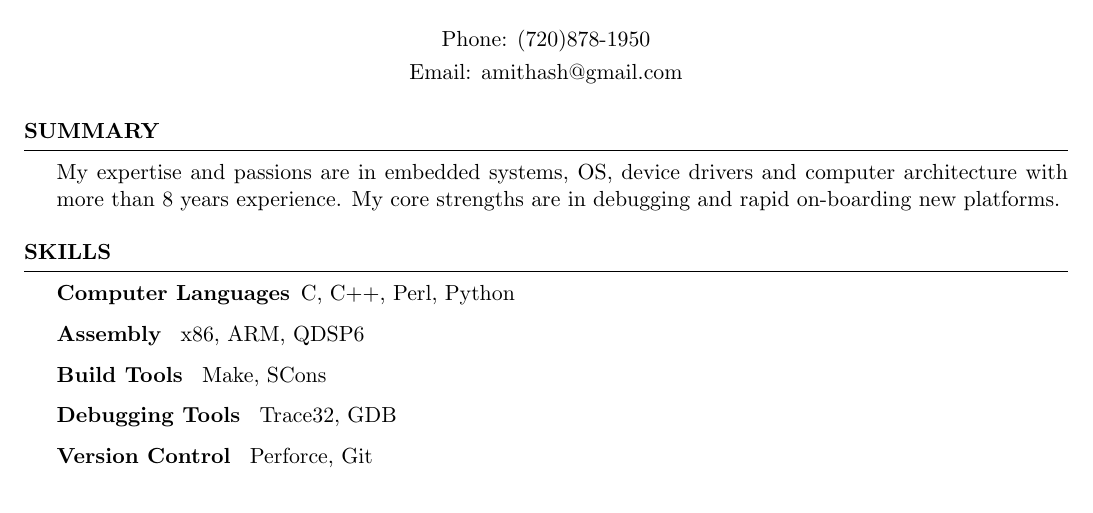
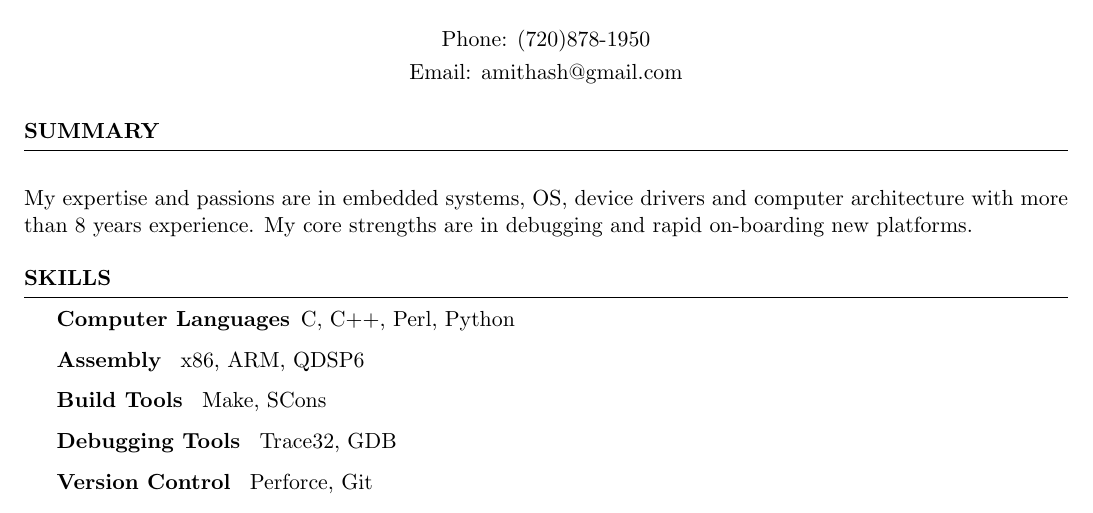
Before and after one commit to amithash/resume, a LaTeX CV (resume.tex): part of page 1 of 2, cut so that both start at the same text. Compiled offline with pdfLaTeX.

Commit message:
get summary from file

```diff
--- a/resume.tex
+++ b/resume.tex
@@ -41,12 +41,16 @@
 \begin{document}
 
 %----------------------------------------------------------------------------------------
-%	TECHNICAL STRENGTHS SECTION
+%	SUMMARY
 %----------------------------------------------------------------------------------------
 
 \begin{rSection}{Summary}
-My expertise and passions are in embedded systems, OS, device drivers and computer architecture with more than 8 years experience. My core strengths are in debugging and rapid on-boarding new platforms.
 \end{rSection}
+\input{summary}
+
+%----------------------------------------------------------------------------------------
+%	TECHNICAL STRENGTHS SECTION
+%----------------------------------------------------------------------------------------
 
 \begin{rSection}{Skills}
 \input{skills}
```
